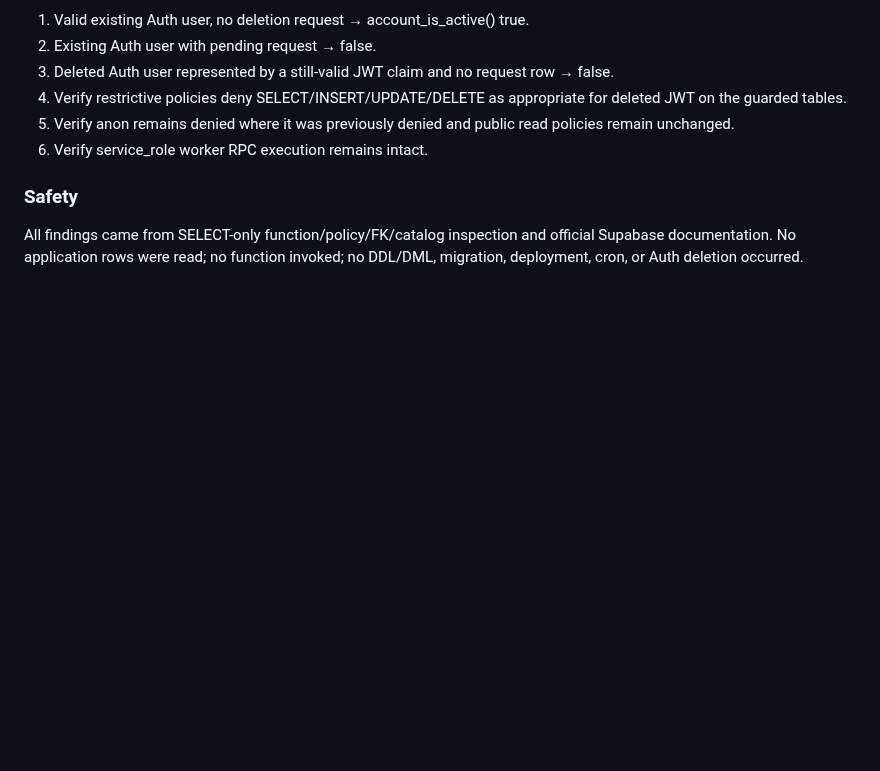
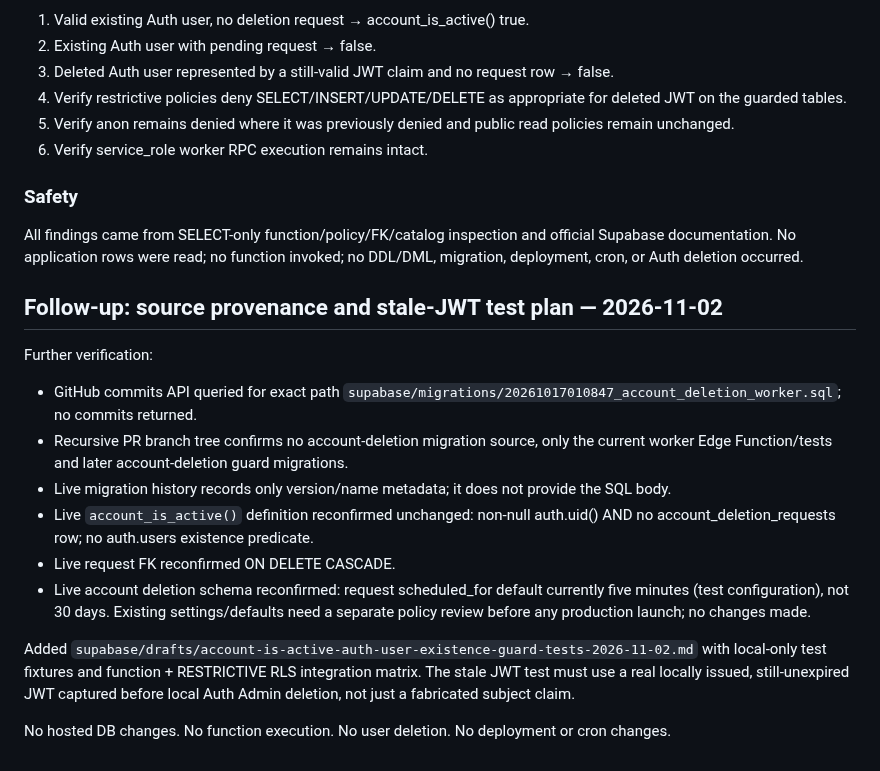
Before and after one commit to elmjp1990-ux/my-ai-roleplay, a Markdown page: supabase/drafts/characters-baseline-provenance-2026-11-02.md, the part around the change. GitHub-like rendering; blank space fills up the shorter version.

Commit message:
docs: record account guard test plan and migration source check

```diff
--- a/supabase/drafts/characters-baseline-provenance-2026-11-02.md
+++ b/supabase/drafts/characters-baseline-provenance-2026-11-02.md
@@ -349,3 +349,17 @@ The live `supabase_migrations.schema_migrations` table lists version `2026101701
 ### Safety
 
 All findings came from SELECT-only function/policy/FK/catalog inspection and official Supabase documentation. No application rows were read; no function invoked; no DDL/DML, migration, deployment, cron, or Auth deletion occurred.
+
+## Follow-up: source provenance and stale-JWT test plan — 2026-11-02
+
+Further verification:
+- GitHub commits API queried for exact path `supabase/migrations/20261017010847_account_deletion_worker.sql`; no commits returned.
+- Recursive PR branch tree confirms no account-deletion migration source, only the current worker Edge Function/tests and later account-deletion guard migrations.
+- Live migration history records only version/name metadata; it does not provide the SQL body.
+- Live `account_is_active()` definition reconfirmed unchanged: non-null auth.uid() AND no account_deletion_requests row; no auth.users existence predicate.
+- Live request FK reconfirmed ON DELETE CASCADE.
+- Live account deletion schema reconfirmed: request scheduled_for default currently five minutes (test configuration), not 30 days. Existing settings/defaults need a separate policy review before any production launch; no changes made.
+
+Added `supabase/drafts/account-is-active-auth-user-existence-guard-tests-2026-11-02.md` with local-only test fixtures and function + RESTRICTIVE RLS integration matrix. The stale JWT test must use a real locally issued, still-unexpired JWT captured before local Auth Admin deletion, not just a fabricated subject claim.
+
+No hosted DB changes. No function execution. No user deletion. No deployment or cron changes.
```
